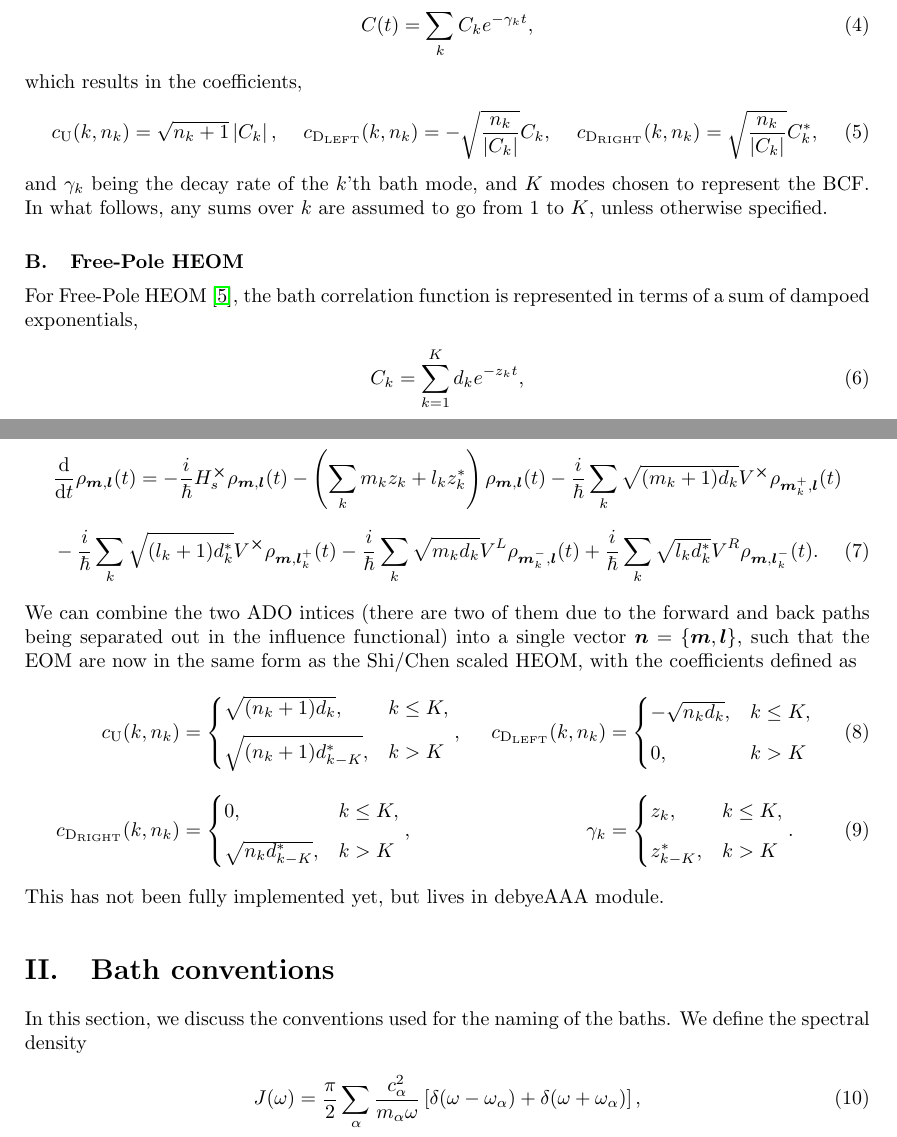
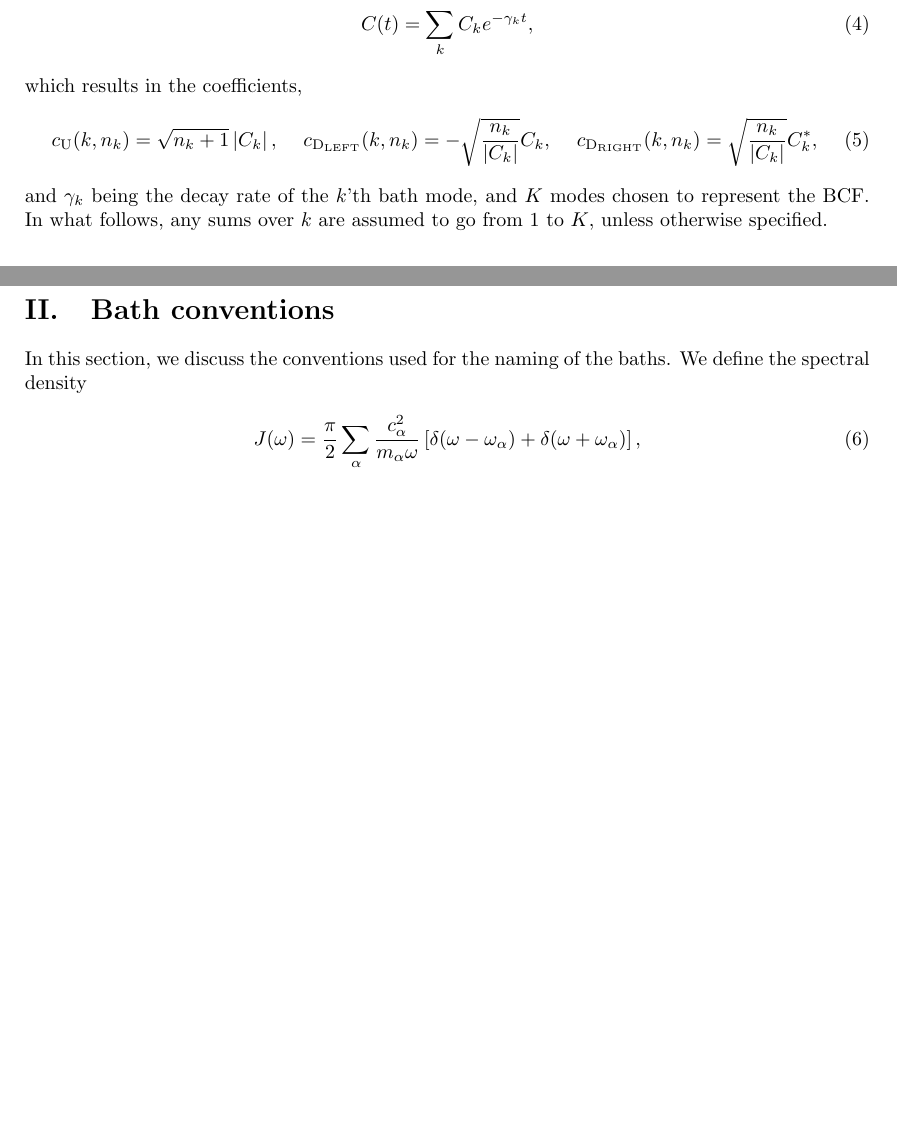
Before and after one commit to ACHunt123/Feom, a LaTeX document (notes/general_notes.tex): two parts of pages 1 and 2 of 7, joined at a grey line, cut so that both start at the same text, the shorter picture padded with empty space. Compiled offline with pdfLaTeX.

Commit message:
removed the free poles

```diff
--- a/notes/general_notes.tex
+++ b/notes/general_notes.tex
@@ -38,38 +38,38 @@ which results in the coefficients,
     c_{\rm U}(k,n_k) &= \sqrt{n_k+1}\l|C_k\r|, & c_{\rm D_{LEFT}}(k,n_k) &= -\sqrt{\frac{n_k}{{|C_k|}}}C_k, & c_{\rm D_{RIGHT}}(k,n_k) &= \sqrt{\frac{n_k}{{|C_k|}}}C_k^*,
 \end{align}
 and $\gamma_k$ being the decay rate of the $k$'th bath mode, and $K$ modes chosen to represent the BCF. In what follows, any sums over $k$ are assumed to go from $1$ to $K$, unless otherwise specified.
-\subsection{Free-Pole HEOM}
-For Free-Pole HEOM~\cite{xuTamingQuantumNoise2022}, the bath correlation function is represented in terms of a sum of dampoed exponentials,
-\begin{align}
-    C_k = \sum_{k=1}^K d_k e^{-z_k t},
-\end{align}
-with $d_k\,,\, z_k \in \mathbbm{C}$.
-the equations of motion are given by
-\begin{align}
-    &\frac{\d}{\d t}\rho_{\vc{m},\vc{l}}(t) = -\frac{i}{\hbar}H_s^{\cross}\rho_{\vc{m},\vc{l}}(t)  - \l(\sum_k m_k z_k + l_kz_k^*\r)\rho_{\vc{m},\vc{l}}(t) -\frac{i}{\hbar}\sum_k \sqrt{(m_k+1)d_k}V^{\cross}\rho_{\vc{m}_k^+,\vc{l}}(t)\nonumber \\[6pt]
-&-\frac{i}{\hbar}\sum_k \sqrt{(l_k+1)d_k^*}V^{\cross}\rho_{\vc{m},\vc{l}_k^+}(t) - \frac{i}{\hbar}\sum_k \sqrt{m_k d_k}V^{L}\rho_{\vc{m}_k^-,\vc{l}}(t) + \frac{i}{\hbar}\sum_k \sqrt{l_k d_k^*}V^{R}\rho_{\vc{m},\vc{l}_k^-}(t).
-\end{align}
-We can combine the two ADO intices (there are two of them due to the forward and back paths being separated out in the influence functional) into a single vector $\vc{n} = \{\vc{m}, \vc{l}\}$, such that the EOM
-are now in the same form as the Shi/Chen scaled HEOM, with the coefficients defined as
-\begin{align}
-    c_{\rm U}(k,n_k) &= \begin{cases}
-    \sqrt{(n_k+1)d_k}, & k \leq K, \\[6pt]
-     \sqrt{(n_k+1)d_{k-K}^*}, & k > K
-    \end{cases},
-    & c_{\rm D_{LEFT}}(k,n_k) &= \begin{cases}
-    -\sqrt{n_kd_k}, & k \leq K, \\[6pt]
-     0, & k > K
-    \end{cases}
-     \\[8pt]
-       c_{\rm D_{RIGHT}}(k,n_k)  &= \begin{cases}
-       0, & k \leq K, \\[6pt]
-         \sqrt{n_kd_{k-K}^*}, & k > K
-    \end{cases}, & \gamma_k &= \begin{cases}
-    z_k, & k \leq K, \\[6pt]
-    z_{k-K}^*, & k > K
-    \end{cases}.
-\end{align}
-This has not been fully implemented yet, but lives in debyeAAA module.
+% \subsection{Free-Pole HEOM}
+% For Free-Pole HEOM~\cite{xuTamingQuantumNoise2022}, the bath correlation function is represented in terms of a sum of dampoed exponentials,
+% \begin{align}
+%     C_k = \sum_{k=1}^K d_k e^{-z_k t},
+% \end{align}
+% with $d_k\,,\, z_k \in \mathbbm{C}$.
+% the equations of motion are given by
+% \begin{align}
+%     &\frac{\d}{\d t}\rho_{\vc{m},\vc{l}}(t) = -\frac{i}{\hbar}H_s^{\cross}\rho_{\vc{m},\vc{l}}(t)  - \l(\sum_k m_k z_k + l_kz_k^*\r)\rho_{\vc{m},\vc{l}}(t) -\frac{i}{\hbar}\sum_k \sqrt{(m_k+1)d_k}V^{\cross}\rho_{\vc{m}_k^+,\vc{l}}(t)\nonumber \\[6pt]
+% &-\frac{i}{\hbar}\sum_k \sqrt{(l_k+1)d_k^*}V^{\cross}\rho_{\vc{m},\vc{l}_k^+}(t) - \frac{i}{\hbar}\sum_k \sqrt{m_k d_k}V^{L}\rho_{\vc{m}_k^-,\vc{l}}(t) + \frac{i}{\hbar}\sum_k \sqrt{l_k d_k^*}V^{R}\rho_{\vc{m},\vc{l}_k^-}(t).
+% \end{align}
+% We can combine the two ADO intices (there are two of them due to the forward and back paths being separated out in the influence functional) into a single vector $\vc{n} = \{\vc{m}, \vc{l}\}$, such that the EOM
+% are now in the same form as the Shi/Chen scaled HEOM, with the coefficients defined as
+% \begin{align}
+%     c_{\rm U}(k,n_k) &= \begin{cases}
+%     \sqrt{(n_k+1)d_k}, & k \leq K, \\[6pt]
+%      \sqrt{(n_k+1)d_{k-K}^*}, & k > K
+%     \end{cases},
+%     & c_{\rm D_{LEFT}}(k,n_k) &= \begin{cases}
+%     -\sqrt{n_kd_k}, & k \leq K, \\[6pt]
+%      0, & k > K
+%     \end{cases}
+%      \\[8pt]
+%        c_{\rm D_{RIGHT}}(k,n_k)  &= \begin{cases}
+%        0, & k \leq K, \\[6pt]
+%          \sqrt{n_kd_{k-K}^*}, & k > K
+%     \end{cases}, & \gamma_k &= \begin{cases}
+%     z_k, & k \leq K, \\[6pt]
+%     z_{k-K}^*, & k > K
+%     \end{cases}.
+% \end{align}
+% This has not been fully implemented yet, but lives in debyeAAA module.
 \section{Bath conventions}
 In this section, we discuss the conventions used for the naming of the baths. We define the spectral density
 \begin{align}
```
Also changed, not shown: notes/general_notes.pdf.
